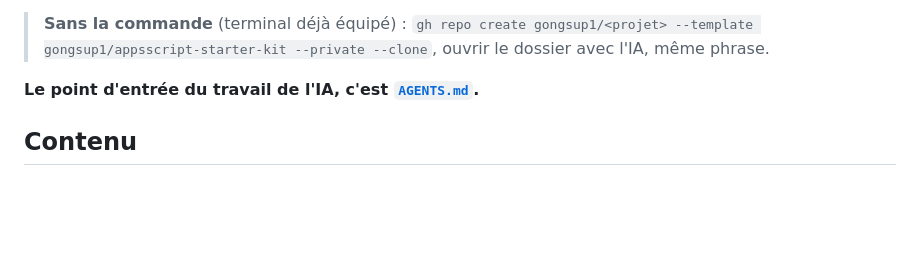
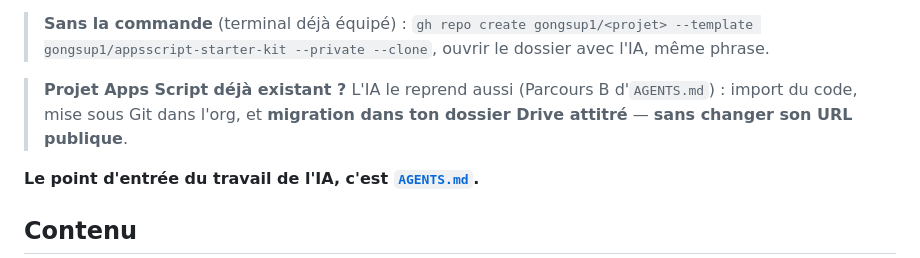
Before and after one commit to gongsup1/appsscript-starter-kit, a Markdown page: README.md, the part around the change. GitHub-like rendering; blank space fills up the shorter version.

```diff
--- a/README.md
+++ b/README.md
@@ -29,6 +29,10 @@ Sheet, déploiement, puis itérations.
 
 > **Sans la commande** (terminal déjà équipé) : `gh repo create gongsup1/<projet> --template
 > gongsup1/appsscript-starter-kit --private --clone`, ouvrir le dossier avec l'IA, même phrase.
+
+> **Projet Apps Script déjà existant ?** L'IA le reprend aussi (Parcours B d'`AGENTS.md`) :
+> import du code, mise sous Git dans l'org, et **migration dans ton dossier Drive attitré** —
+> **sans changer son URL publique**.
 
 **Le point d'entrée du travail de l'IA, c'est [`AGENTS.md`](./AGENTS.md).**
 
```
Also changed, not shown: AGENTS.md (+15 -8 lines).
